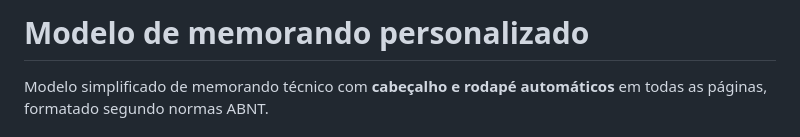
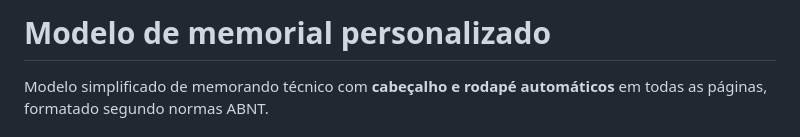
Before and after one commit to OgliariNatan/Modelo-de-memorial, a Markdown page: README.md, the part around the change. Drawn GitHub-style.

```diff
--- a/README.md
+++ b/README.md
@@ -1,4 +1,4 @@
-# Modelo de memorando personalizado
+# Modelo de memorial personalizado
 
 Modelo simplificado de memorando técnico com **cabeçalho e rodapé automáticos** em todas as páginas, formatado segundo normas ABNT.
 
```
